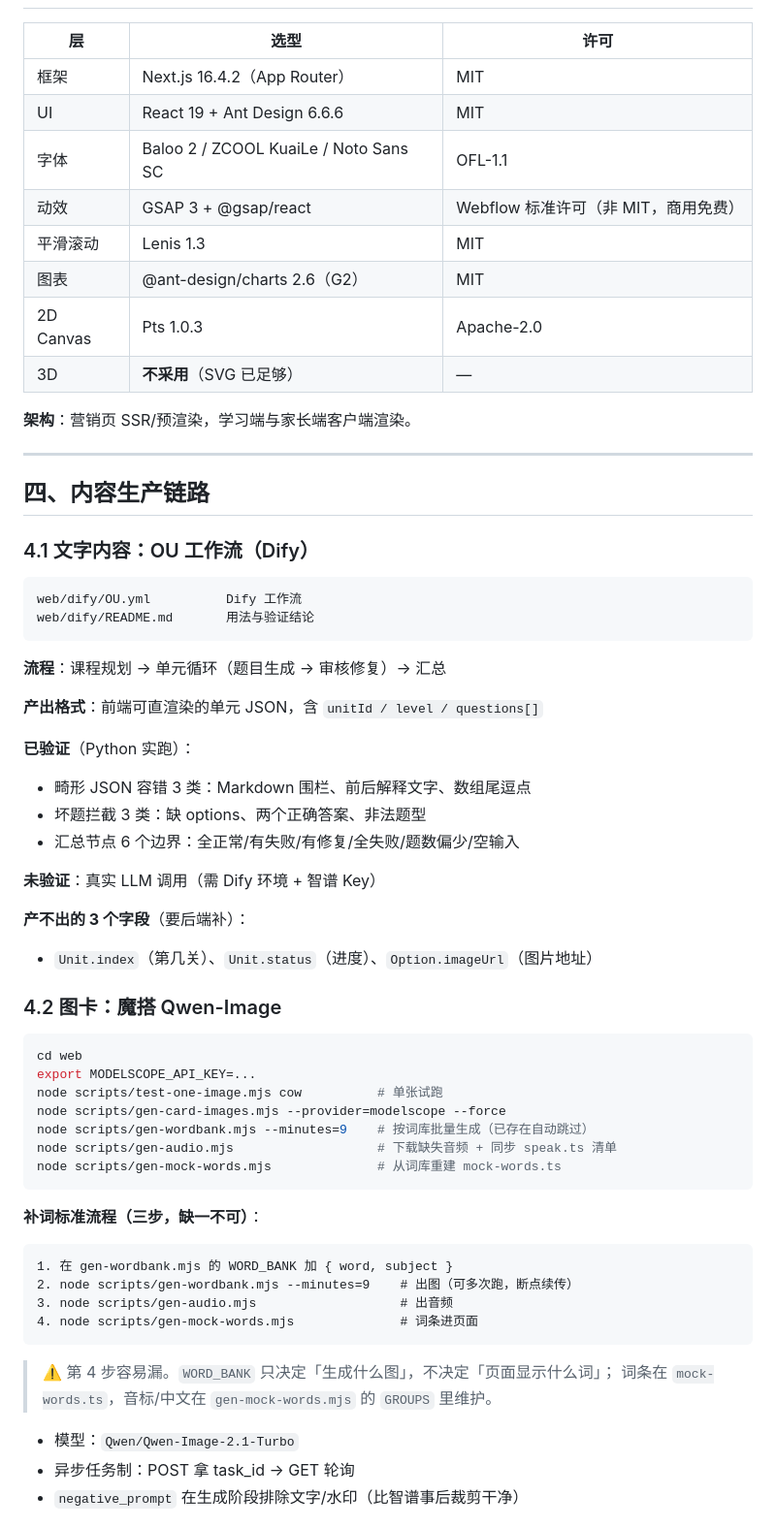
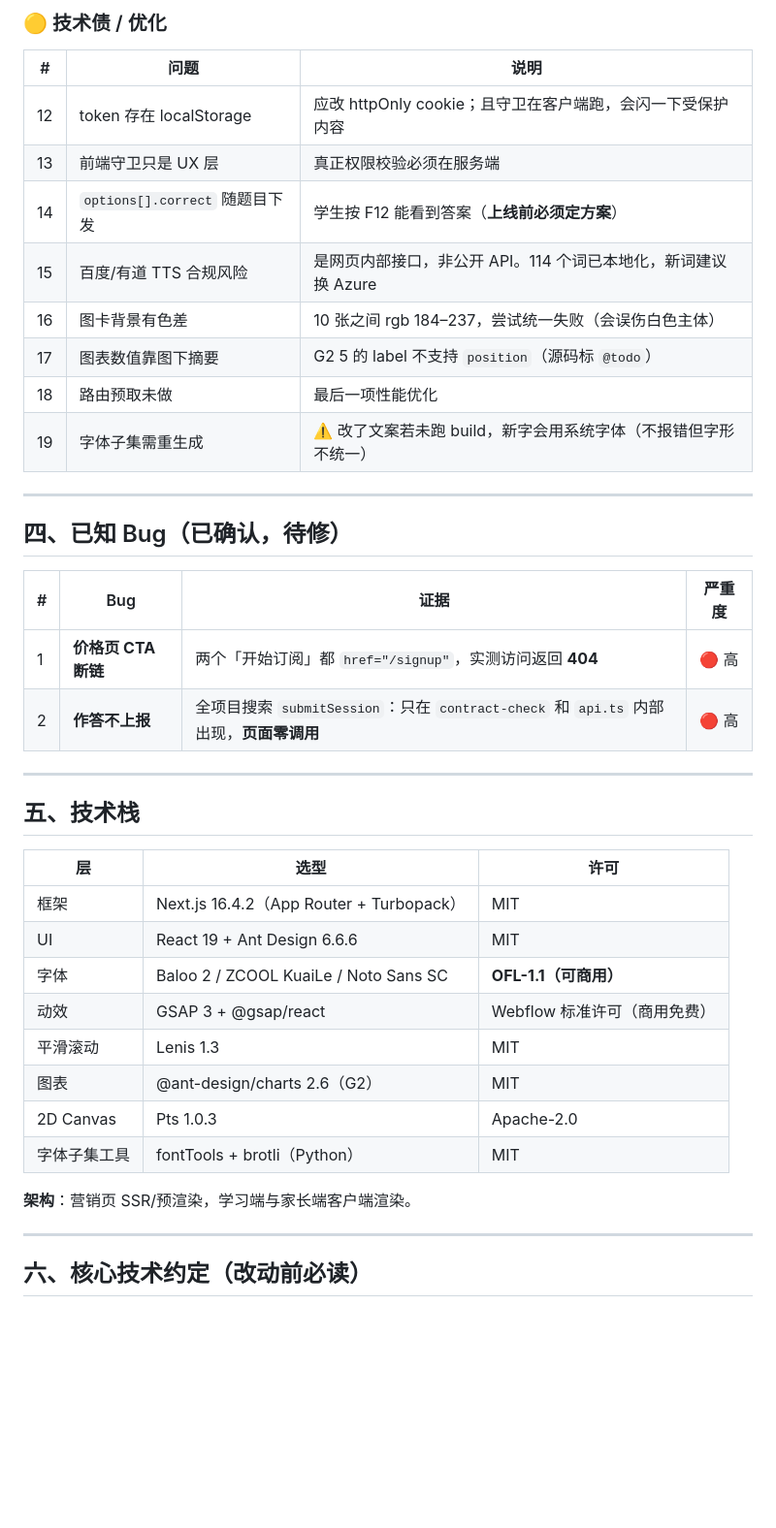
Before and after one commit to 2536754324sjc-creator/AotuEnglish, a Markdown page: HANDOFF.md, the part around one of its changes. Shown at 97% size. Drawn GitHub-style; blank space fills up the shorter version.

````diff
--- a/HANDOFF.md
+++ b/HANDOFF.md
@@ -87,67 +233,43 @@ git push origin master
+### 🟡 技术债 / 优化
+
+| # | 问题 | 说明 |
+| --- | --- | --- |
+| 12 | token 存在 localStorage | 应改 httpOnly cookie；且守卫在客户端跑，会闪一下受保护内容 |
+| 13 | 前端守卫只是 UX 层 | 真正权限校验必须在服务端 |
+| 14 | `options[].correct` 随题目下发 | 学生按 F12 能看到答案（**上线前必须定方案**） |
+| 15 | 百度/有道 TTS 合规风险 | 是网页内部接口，非公开 API。114 个词已本地化，新词建议换 Azure |
+| 16 | 图卡背景有色差 | 10 张之间 rgb 184–237，尝试统一失败（会误伤白色主体） |
+| 17 | 图表数值靠图下摘要 | G2 5 的 label 不支持 `position`（源码标 `@todo`） |
+| 18 | 路由预取未做 | 最后一项性能优化 |
+| 19 | 字体子集需重生成 | ⚠️ 改了文案若未跑 build，新字会用系统字体（不报错但字形不统一） |
+
+---
+
+## 四、已知 Bug（已确认，待修）
+
+| # | Bug | 证据 | 严重度 |
+| --- | --- | --- | --- |
+| 1 | **价格页 CTA 断链** | 两个「开始订阅」都 `href="/signup"`，实测访问返回 **404** | 🔴 高 |
+| 2 | **作答不上报** | 全项目搜索 `submitSession`：只在 `contract-check` 和 `api.ts` 内部出现，**页面零调用** | 🔴 高 |
+
+---
+
+## 五、技术栈
 
 | 层 | 选型 | 许可 |
 | --- | --- | --- |
-| 框架 | Next.js 16.4.2（App Router） | MIT |
+| 框架 | Next.js 16.4.2（App Router + Turbopack） | MIT |
 | UI | React 19 + Ant Design 6.6.6 | MIT |
-| 字体 | Baloo 2 / ZCOOL KuaiLe / Noto Sans SC | OFL-1.1 |
-| 动效 | GSAP 3 + @gsap/react | Webflow 标准许可（非 MIT，商用免费） |
+| 字体 | Baloo 2 / ZCOOL KuaiLe / Noto Sans SC | **OFL-1.1（可商用）** |
+| 动效 | GSAP 3 + @gsap/react | Webflow 标准许可（商用免费） |
 | 平滑滚动 | Lenis 1.3 | MIT |
 | 图表 | @ant-design/charts 2.6（G2） | MIT |
 | 2D Canvas | Pts 1.0.3 | Apache-2.0 |
-| 3D | **不采用**（SVG 已足够） | — |
+| 字体子集工具 | fontTools + brotli（Python） | MIT |
 
 **架构**：营销页 SSR/预渲染，学习端与家长端客户端渲染。
 
 ---
 
-## 四、内容生产链路
+## 六、核心技术约定（改动前必读）
 
-### 4.1 文字内容：OU 工作流（Dify）
-
-```
-web/dify/OU.yml          Dify 工作流
-web/dify/README.md       用法与验证结论
-```
-
-**流程**：课程规划 → 单元循环（题目生成 → 审核修复）→ 汇总
-
-**产出格式**：前端可直渲染的单元 JSON，含 `unitId / level / questions[]`
-
-**已验证**（Python 实跑）：
-- 畸形 JSON 容错 3 类：Markdown 围栏、前后解释文字、数组尾逗点
-- 坏题拦截 3 类：缺 options、两个正确答案、非法题型
-- 汇总节点 6 个边界：全正常/有失败/有修复/全失败/题数偏少/空输入
-
-**未验证**：真实 LLM 调用（需 Dify 环境 + 智谱 Key）
-
-**产不出的 3 个字段**（要后端补）：
-- `Unit.index`（第几关）、`Unit.status`（进度）、`Option.imageUrl`（图片地址）
-
-### 4.2 图卡：魔搭 Qwen-Image
-
-```bash
-cd web
-export MODELSCOPE_API_KEY=...
-node scripts/test-one-image.mjs cow          # 单张试跑
-node scripts/gen-card-images.mjs --provider=modelscope --force
-node scripts/gen-wordbank.mjs --minutes=9    # 按词库批量生成（已存在自动跳过）
-node scripts/gen-audio.mjs                   # 下载缺失音频 + 同步 speak.ts 清单
-node scripts/gen-mock-words.mjs              # 从词库重建 mock-words.ts
-```
-
-**补词标准流程（三步，缺一不可）**：
-
-```
-1. 在 gen-wordbank.mjs 的 WORD_BANK 加 { word, subject }
-2. node scripts/gen-wordbank.mjs --minutes=9    # 出图（可多次跑，断点续传）
-3. node scripts/gen-audio.mjs                   # 出音频
-4. node scripts/gen-mock-words.mjs              # 词条进页面
-```
-
-> ⚠️ 第 4 步容易漏。`WORD_BANK` 只决定「生成什么图」，不决定「页面显示什么词」；
-> 词条在 `mock-words.ts`，音标/中文在 `gen-mock-words.mjs` 的 `GROUPS` 里维护。
-
-- 模型：`Qwen/Qwen-Image-2.1-Turbo`
-- 异步任务制：POST 拿 task_id → GET 轮询
-- `negative_prompt` 在生成阶段排除文字/水印（比智谱事后裁剪干净）
-
````
Also changed, not shown: other parts of HANDOFF.md (+238 -302 lines).
